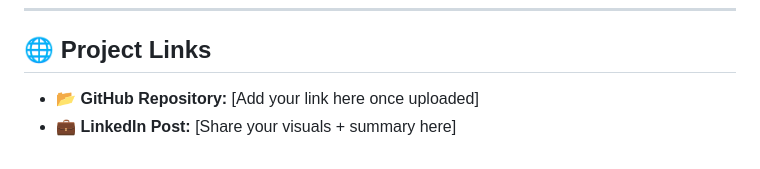
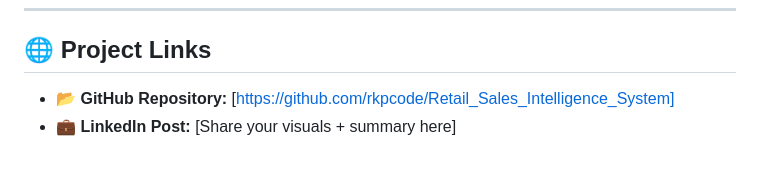
Before and after one commit to rkpcode/Retail_Sales_Intelligence_System, a Markdown page: README.md, the part around the change. Rendered like a GitHub page.

```diff
--- a/README.md
+++ b/README.md
@@ -132,5 +132,5 @@ To analyze a real-world retail dataset and extract actionable insights on **sale
 ---
 
 ## 🌐 Project Links
-- 📂 **GitHub Repository:** [Add your link here once uploaded]
+- 📂 **GitHub Repository:** [https://github.com/rkpcode/Retail_Sales_Intelligence_System]
 - 💼 **LinkedIn Post:** [Share your visuals + summary here]
```
